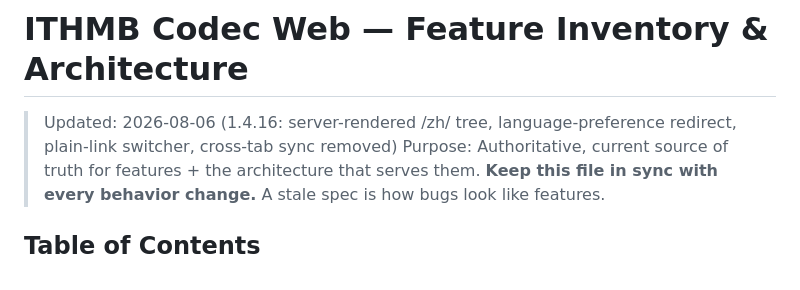
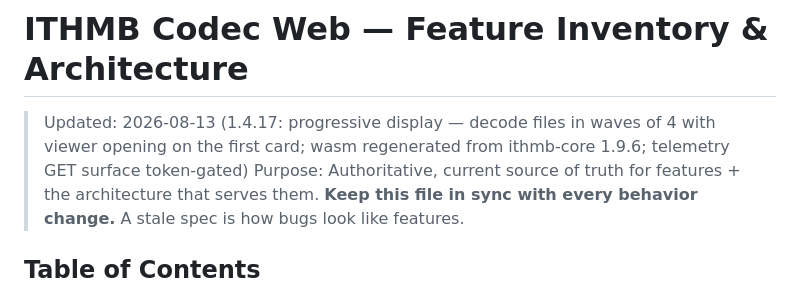
Before and after one commit to B67687/Ithmb-Codec-Web, a Markdown page: docs/FEATURES.md, the part around the change. GitHub-like rendering.

Commit message:
docs: sync features header to 1.4.17

```diff
--- a/docs/FEATURES.md
+++ b/docs/FEATURES.md
@@ -1,6 +1,6 @@
 # ITHMB Codec Web — Feature Inventory & Architecture
 
-> Updated: 2026-08-06 (1.4.16: server-rendered /zh/ tree, language-preference redirect, plain-link switcher, cross-tab sync removed)
+> Updated: 2026-08-13 (1.4.17: progressive display — decode files in waves of 4 with viewer opening on the first card; wasm regenerated from ithmb-core 1.9.6; telemetry GET surface token-gated)
 > Purpose: Authoritative, current source of truth for features + the architecture that serves them.
 > **Keep this file in sync with every behavior change.** A stale spec is how bugs look like features.
 
```
